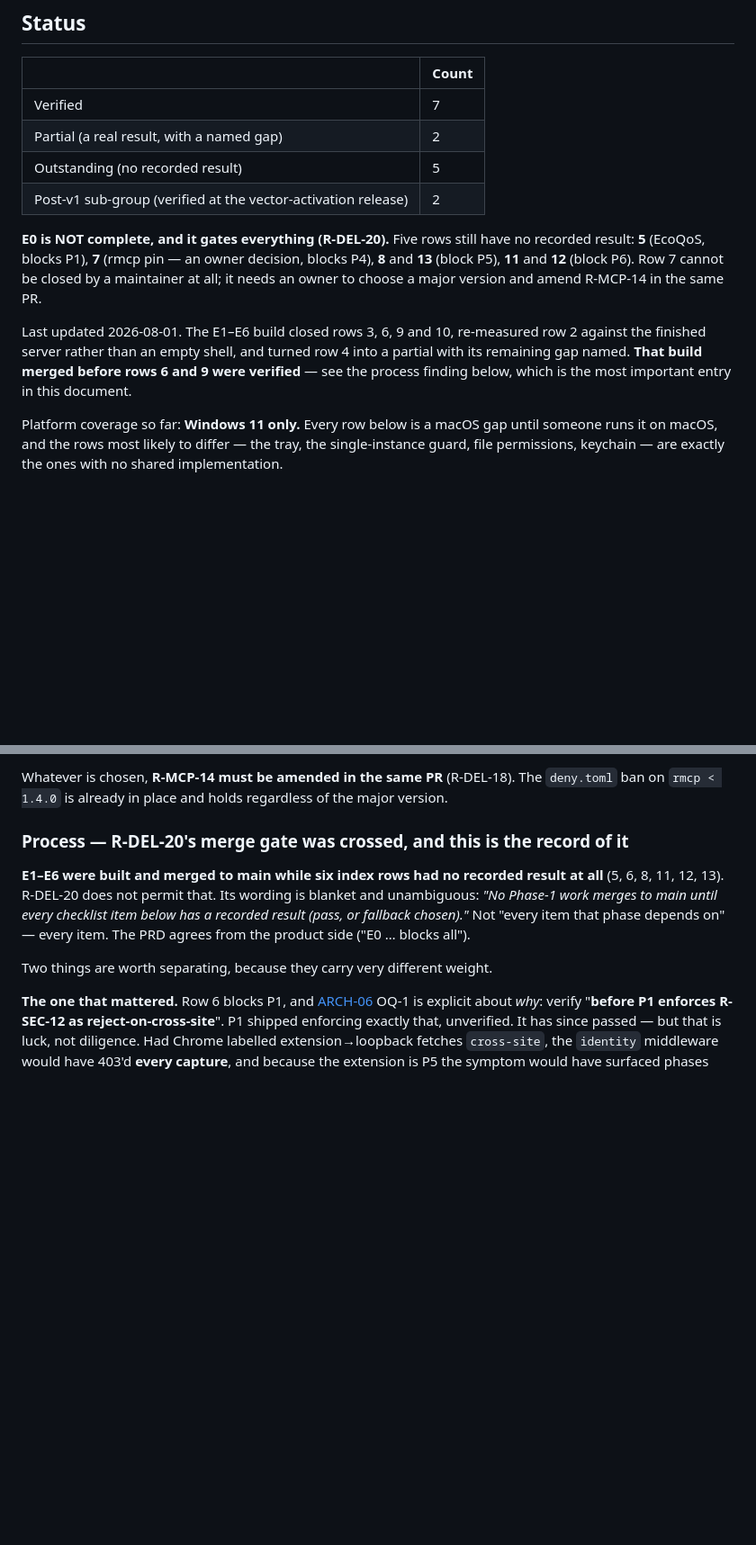
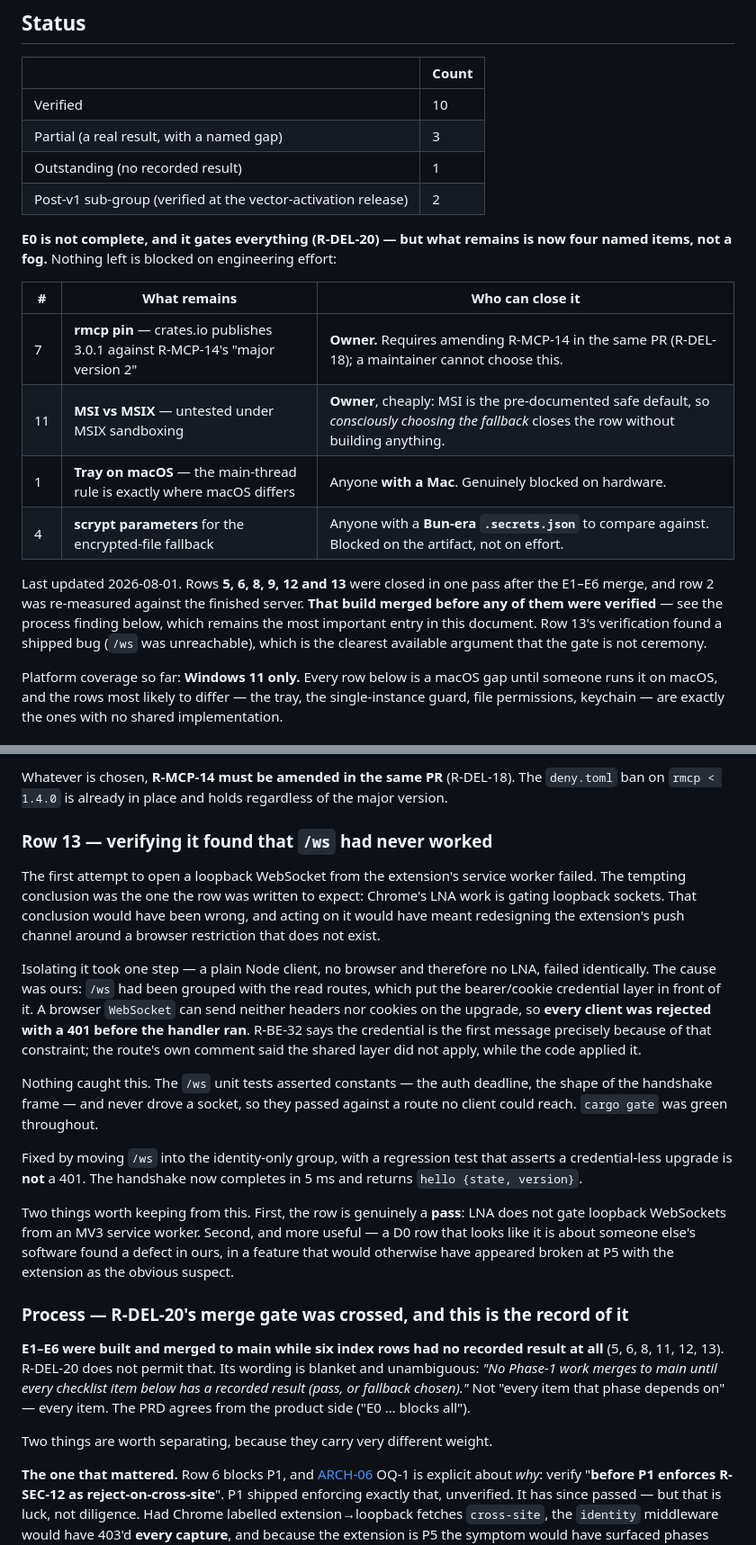
Before and after one commit to rescueahero4/Curio, a Markdown page: docs/architecture/D0-report.md, 2 parts joined by grey strips. Shown at 90% size. Drawn GitHub-style; blank space fills up the shorter version.

Commit message:
docs: close D0 rows 5, 8, 12 and 13; E0 is down to two decisions and two gaps
Ten of fourteen rows now pass, and nothing outstanding is blocked on engineering
effort:

- Row 5 EcoQoS: implemented and accepted by Windows 11.
- Row 8 NMH cold-start: 72.3 ms against a never-before-seen binary, so the first call
  paid any Defender scan; 5.2 ms warm median. ~14x headroom on a 1 s popup budget, so
  the cached-{port,token} contingency is not needed.
- Row 12 MCPB: @anthropic-ai/mcpb 2.1.2 has the `pack [directory] [output]` shape
  R-DEL-10 assumes, and a binary-server manifest validates against the current schema.
- Row 13 Chrome LNA: not gated; the MV3 service worker completes the handshake in
  5 ms. Verifying it found the /ws defect fixed two commits ago.

What remains, with who can close it: rows 7 (rmcp pin) and 11 (MSI vs MSIX) are owner
decisions — row 11 cheaply, since choosing the pre-documented MSI fallback closes it
without building anything. Row 1's macOS half needs a Mac; row 4's scrypt parameters
need a Bun-era .secrets.json to compare against. Neither is a matter of effort.

Co-Authored-By: Claude Opus 5 (1M context) <noreply@anthropic.com>
Claude-Session: https://claude.ai/code/session_01LCTf79xMmeCRbhGVQ6aHkh

```diff
--- a/docs/architecture/D0-report.md
+++ b/docs/architecture/D0-report.md
@@ -25,21 +25,26 @@ governs: [verification]
 
 | | Count |
 |---|---|
-| Verified | 7 |
-| Partial (a real result, with a named gap) | 2 |
-| Outstanding (no recorded result) | 5 |
+| Verified | 10 |
+| Partial (a real result, with a named gap) | 3 |
+| Outstanding (no recorded result) | 1 |
 | Post-v1 sub-group (verified at the vector-activation release) | 2 |
 
-**E0 is NOT complete, and it gates everything (R-DEL-20).** Five rows still have no
-recorded result: **5** (EcoQoS, blocks P1), **7** (rmcp pin — an owner decision, blocks
-P4), **8** and **13** (block P5), **11** and **12** (block P6). Row 7 cannot be closed by
-a maintainer at all; it needs an owner to choose a major version and amend R-MCP-14 in the
-same PR.
+**E0 is not complete, and it gates everything (R-DEL-20) — but what remains is now four
+named items, not a fog.** Nothing left is blocked on engineering effort:
 
-Last updated 2026-08-01. The E1–E6 build closed rows 3, 6, 9 and 10, re-measured row 2
-against the finished server rather than an empty shell, and turned row 4 into a partial
-with its remaining gap named. **That build merged before rows 6 and 9 were verified** —
-see the process finding below, which is the most important entry in this document.
+| # | What remains | Who can close it |
+|---|---|---|
+| 7 | **rmcp pin** — crates.io publishes 3.0.1 against R-MCP-14's "major version 2" | **Owner.** Requires amending R-MCP-14 in the same PR (R-DEL-18); a maintainer cannot choose this. |
+| 11 | **MSI vs MSIX** — untested under MSIX sandboxing | **Owner**, cheaply: MSI is the pre-documented safe default, so *consciously choosing the fallback* closes the row without building anything. |
+| 1 | **Tray on macOS** — the main-thread rule is exactly where macOS differs | Anyone **with a Mac**. Genuinely blocked on hardware. |
+| 4 | **scrypt parameters** for the encrypted-file fallback | Anyone with a **Bun-era `.secrets.json`** to compare against. Blocked on the artifact, not on effort. |
+
+Last updated 2026-08-01. Rows **5, 6, 8, 9, 12 and 13** were closed in one pass after the
+E1–E6 merge, and row 2 was re-measured against the finished server. **That build merged
+before any of them were verified** — see the process finding below, which remains the most
+important entry in this document. Row 13's verification found a shipped bug (`/ws` was
+unreachable), which is the clearest available argument that the gate is not ceremony.
 
 Platform coverage so far: **Windows 11 only.** Every row below is a macOS gap until someone
 runs it on macOS, and the rows most likely to differ — the tray, the single-instance guard,
@@ -93,6 +98,35 @@ Three things need deciding together before P4:
 
 Whatever is chosen, **R-MCP-14 must be amended in the same PR** (R-DEL-18). The `deny.toml`
 ban on `rmcp < 1.4.0` is already in place and holds regardless of the major version.
+
+### Row 13 — verifying it found that `/ws` had never worked
+
+The first attempt to open a loopback WebSocket from the extension's service worker failed.
+The tempting conclusion was the one the row was written to expect: Chrome's LNA work is
+gating loopback sockets. That conclusion would have been wrong, and acting on it would
+have meant redesigning the extension's push channel around a browser restriction that does
+not exist.
+
+Isolating it took one step — a plain Node client, no browser and therefore no LNA, failed
+identically. The cause was ours: `/ws` had been grouped with the read routes, which put the
+bearer/cookie credential layer in front of it. A browser `WebSocket` can send neither
+headers nor cookies on the upgrade, so **every client was rejected with a 401 before the
+handler ran**. R-BE-32 says the credential is the first message precisely because of that
+constraint; the route's own comment said the shared layer did not apply, while the code
+applied it.
+
+Nothing caught this. The `/ws` unit tests asserted constants — the auth deadline, the shape
+of the handshake frame — and never drove a socket, so they passed against a route no client
+could reach. `cargo gate` was green throughout.
+
+Fixed by moving `/ws` into the identity-only group, with a regression test that asserts a
+credential-less upgrade is **not** a 401. The handshake now completes in 5 ms and returns
+`hello {state, version}`.
+
+Two things worth keeping from this. First, the row is genuinely a **pass**: LNA does not
+gate loopback WebSockets from an MV3 service worker. Second, and more useful — a D0 row
+that looks like it is about someone else's software found a defect in ours, in a feature
+that would otherwise have appeared broken at P5 with the extension as the obvious suspect.
 
 ### Process — R-DEL-20's merge gate was crossed, and this is the record of it
 
```
Also changed, not shown: other parts of docs/architecture/D0-report.md (+4 -4 lines), docs/PRD-01-Foundations.md (+1 -1 lines).
